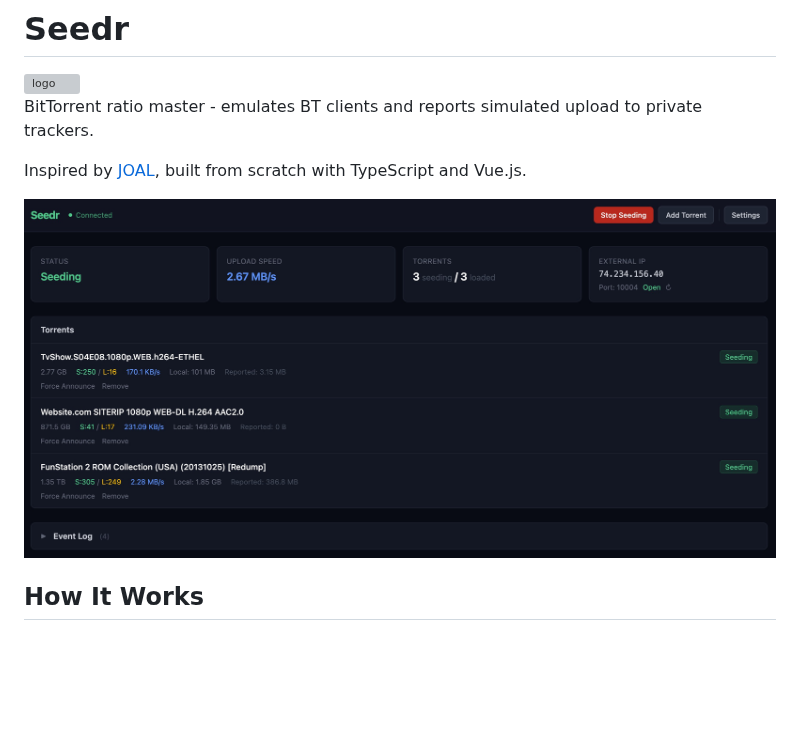
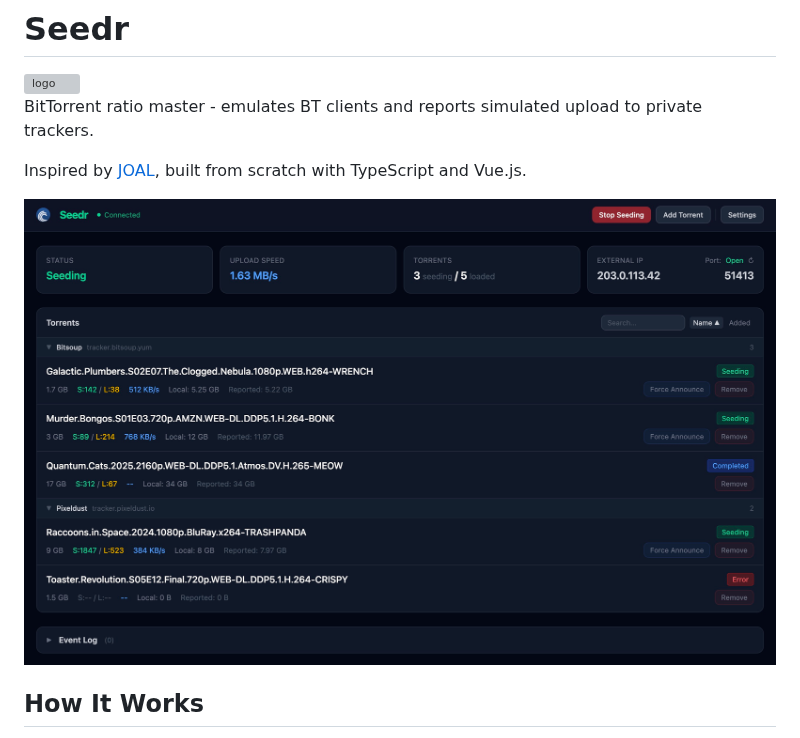
Before and after one commit to rursache/Seedr, a Markdown page: README.md, the part around the change. Drawn GitHub-style; pictures changed too: assets/screenshot.jpeg (deleted), assets/screenshot.jpg (added); blank space fills up the shorter version; grey boxes are pictures that could not be loaded.

```diff
--- a/README.md
+++ b/README.md
@@ -6,7 +6,7 @@ BitTorrent ratio master - emulates BT clients and reports simulated upload to pr
 
 Inspired by [JOAL](https://github.com/anthonyraymond/joal), built from scratch with TypeScript and Vue.js.
 
-![screenshot](assets/screenshot.jpeg)
+![screenshot](assets/screenshot.jpg)
 
 ## How It Works
 
```
Also changed, not shown: 3 other files.
